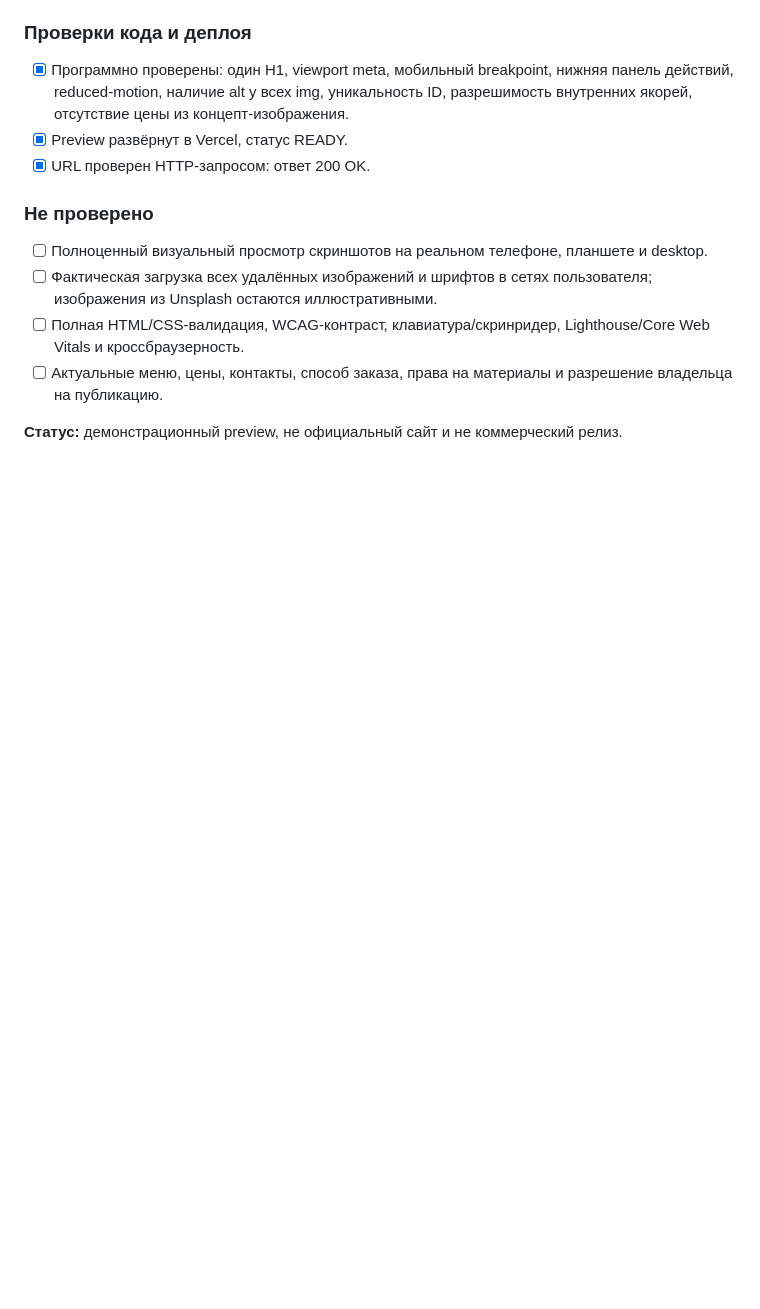
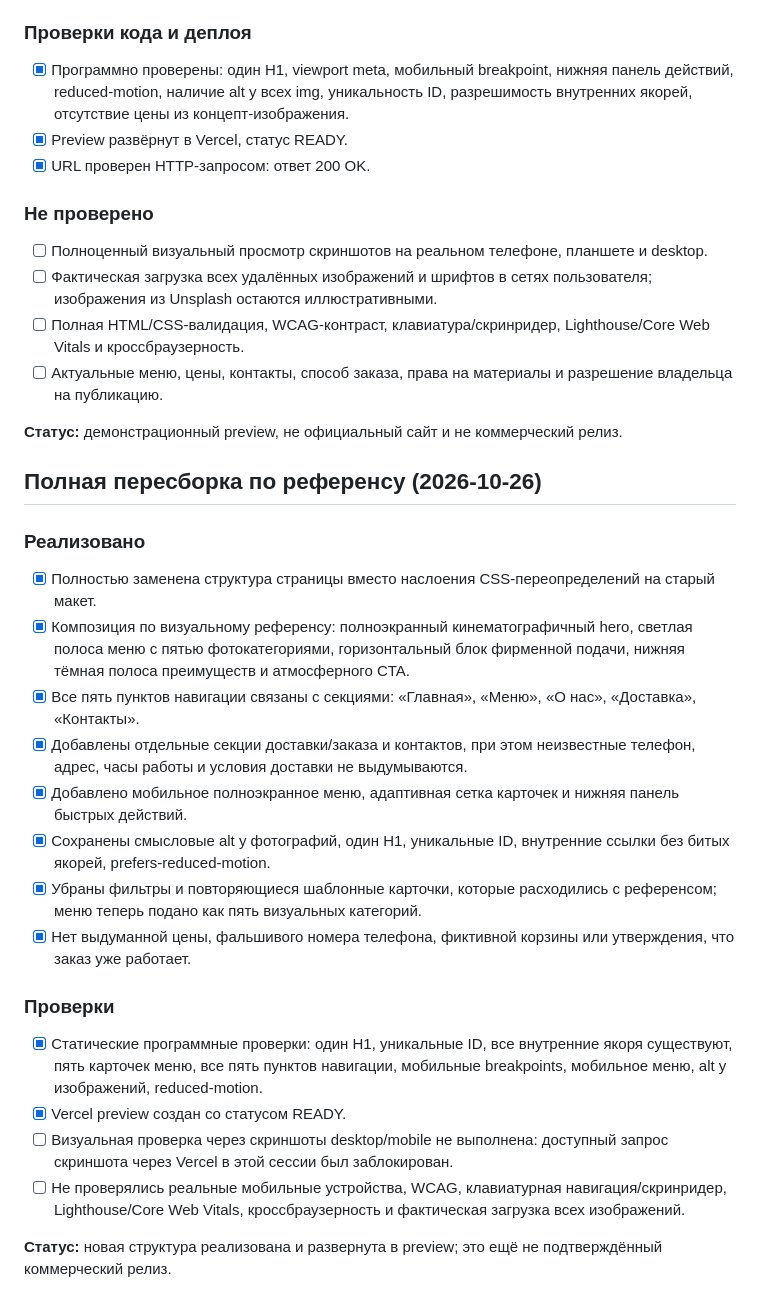
Before and after one commit to dropgogy-cmyk/website-projects, a Markdown page: demos/grillbar163/QA-REPORT.md, the part around the change. Rendered like a GitHub page; blank space fills up the shorter version.

Commit message:
Document full reference-led redesign and QA status

```diff
--- a/demos/grillbar163/QA-REPORT.md
+++ b/demos/grillbar163/QA-REPORT.md
@@ -61,3 +61,24 @@
 - [ ] Актуальные меню, цены, контакты, способ заказа, права на материалы и разрешение владельца на публикацию.
 
 **Статус:** демонстрационный preview, не официальный сайт и не коммерческий релиз.
+
+
+## Полная пересборка по референсу (2026-10-26)
+
+### Реализовано
+- [x] Полностью заменена структура страницы вместо наслоения CSS-переопределений на старый макет.
+- [x] Композиция по визуальному референсу: полноэкранный кинематографичный hero, светлая полоса меню с пятью фотокатегориями, горизонтальный блок фирменной подачи, нижняя тёмная полоса преимуществ и атмосферного CTA.
+- [x] Все пять пунктов навигации связаны с секциями: «Главная», «Меню», «О нас», «Доставка», «Контакты».
+- [x] Добавлены отдельные секции доставки/заказа и контактов, при этом неизвестные телефон, адрес, часы работы и условия доставки не выдумываются.
+- [x] Добавлено мобильное полноэкранное меню, адаптивная сетка карточек и нижняя панель быстрых действий.
+- [x] Сохранены смысловые alt у фотографий, один H1, уникальные ID, внутренние ссылки без битых якорей, prefers-reduced-motion.
+- [x] Убраны фильтры и повторяющиеся шаблонные карточки, которые расходились с референсом; меню теперь подано как пять визуальных категорий.
+- [x] Нет выдуманной цены, фальшивого номера телефона, фиктивной корзины или утверждения, что заказ уже работает.
+
+### Проверки
+- [x] Статические программные проверки: один H1, уникальные ID, все внутренние якоря существуют, пять карточек меню, все пять пунктов навигации, мобильные breakpoints, мобильное меню, alt у изображений, reduced-motion.
+- [x] Vercel preview создан со статусом READY.
+- [ ] Визуальная проверка через скриншоты desktop/mobile не выполнена: доступный запрос скриншота через Vercel в этой сессии был заблокирован.
+- [ ] Не проверялись реальные мобильные устройства, WCAG, клавиатурная навигация/скринридер, Lighthouse/Core Web Vitals, кроссбраузерность и фактическая загрузка всех изображений.
+
+**Статус:** новая структура реализована и развернута в preview; это ещё не подтверждённый коммерческий релиз.
```
